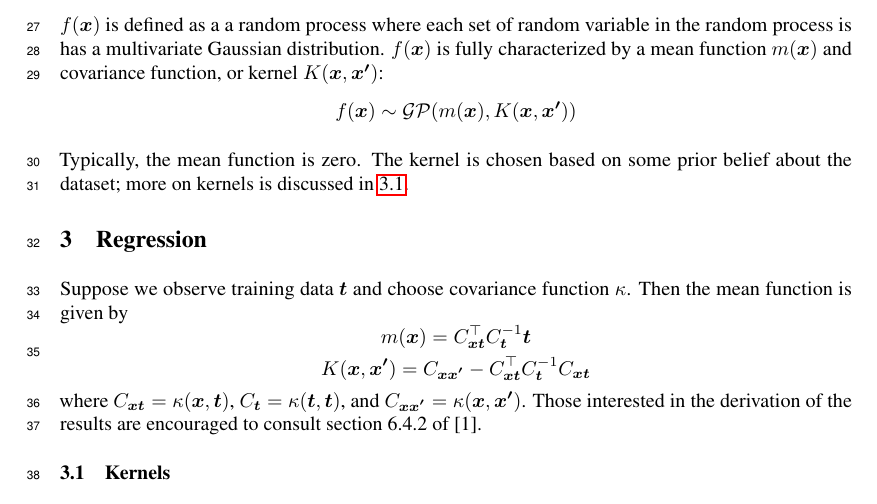
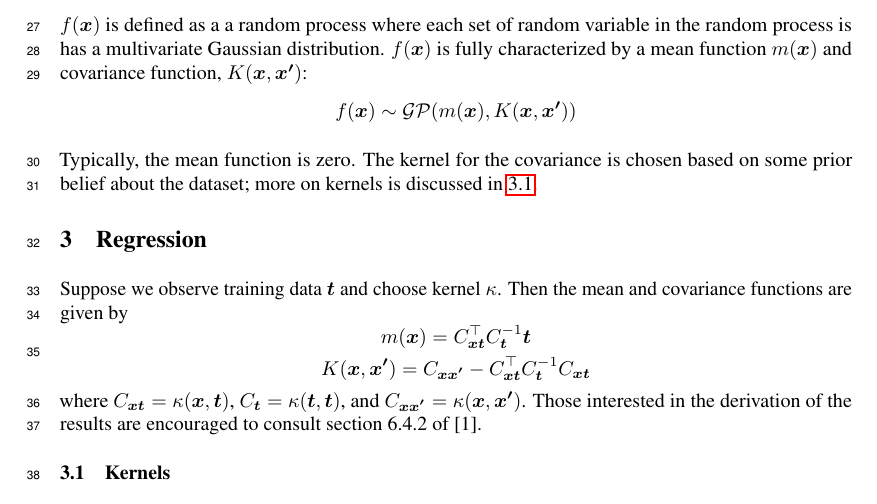
Before and after one commit to shashankmanjunath/GaussianProcessRegression, a LaTeX paper (GP writeup/neurips_2020.tex): part of page 2 of 2, cut so that both start at the same text. Compiled offline with pdfLaTeX.

Commit message:
fixed some words

```diff
--- a/GP writeup/neurips_2020.tex
+++ b/GP writeup/neurips_2020.tex
@@ -88,13 +88,13 @@ For a one-dimensional Gaussian random variable, we refer to its distribution as
 where $\boldsymbol{\mu}$ is the mean vector, and $\Sigma$ is the covariance matrix whose entries describe the covariance between each pair of random variables.
 
 \section{Gaussian Process}
-A random process is essentially a collection of random variables jointly characterized  as a set or vector of random variables with a multivariate joint probability distribution. A Gaussian process $f(\boldsymbol{x})$ is defined as a a random process where each set of random variable in the random process is has a multivariate Gaussian distribution. $f(\boldsymbol{x})$ is fully characterized by a mean function  $m(\boldsymbol{x})$ and covariance function, or kernel $K(\boldsymbol{x},\boldsymbol{x'})$:
+A random process is essentially a collection of random variables jointly characterized  as a set or vector of random variables with a multivariate joint probability distribution. A Gaussian process $f(\boldsymbol{x})$ is defined as a a random process where each set of random variable in the random process is has a multivariate Gaussian distribution. $f(\boldsymbol{x})$ is fully characterized by a mean function  $m(\boldsymbol{x})$ and covariance function, $K(\boldsymbol{x},\boldsymbol{x'})$:
 \[f(\boldsymbol{x})\sim\mathcal{GP}(m(\boldsymbol{x}),K(\boldsymbol{x},\boldsymbol{x'}))\]
 
-Typically, the mean function is zero. The kernel is chosen based on some prior belief about the dataset; more on kernels is discussed in \ref{subsection:kernels}.
+Typically, the mean function is zero. The kernel for the covariance is chosen based on some prior belief about the dataset; more on kernels is discussed in \ref{subsection:kernels}.
 
 \section{Regression}
-Suppose we observe training data $\boldsymbol{t}$ and choose covariance function $\kappa$. Then the mean function is given by
+Suppose we observe training data $\boldsymbol{t}$ and choose kernel $\kappa$. Then the mean and covariance functions are given by
 \[m(\boldsymbol{x})=C_{\boldsymbol{x}\boldsymbol{t}}^\top C_{\boldsymbol{t}}^{-1}\boldsymbol{t}\]
 \[K(\boldsymbol{x},\boldsymbol{x'})=C_{\boldsymbol{x}\boldsymbol{x'}}-C_{\boldsymbol{x}\boldsymbol{t}}^\top C_{\boldsymbol{t}}^{-1}C_{\boldsymbol{x}\boldsymbol{t}}\]
 where $C_{\boldsymbol{x}\boldsymbol{t}} = \kappa(\boldsymbol{x},\boldsymbol{t})$, $C_{\boldsymbol{t}} = \kappa(\boldsymbol{t},\boldsymbol{t})$, and $C_{\boldsymbol{x}\boldsymbol{x'}} = \kappa(\boldsymbol{x},\boldsymbol{x'})$.
```
Also changed, not shown: GP writeup/neurips_2020.pdf, 2 other files.
